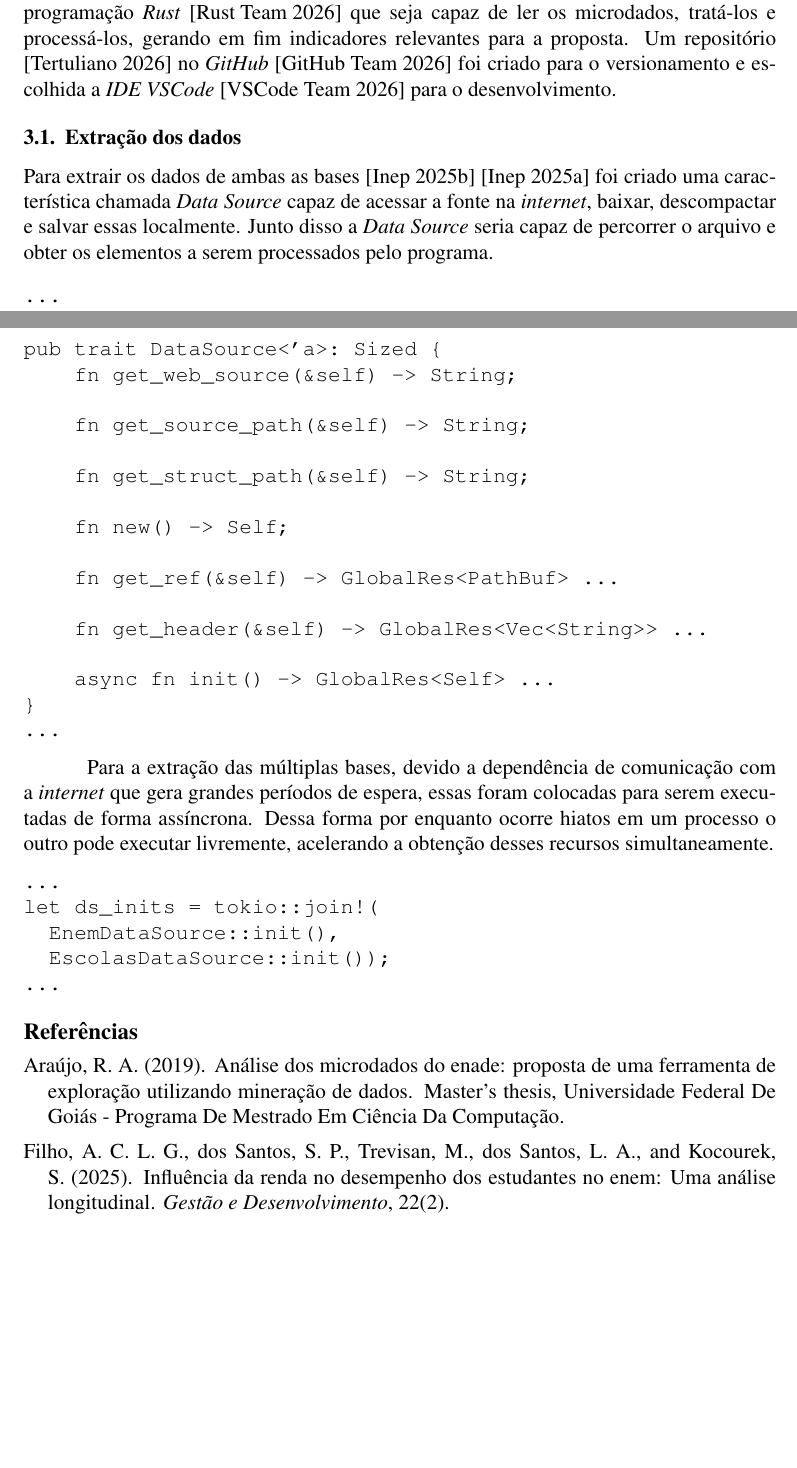
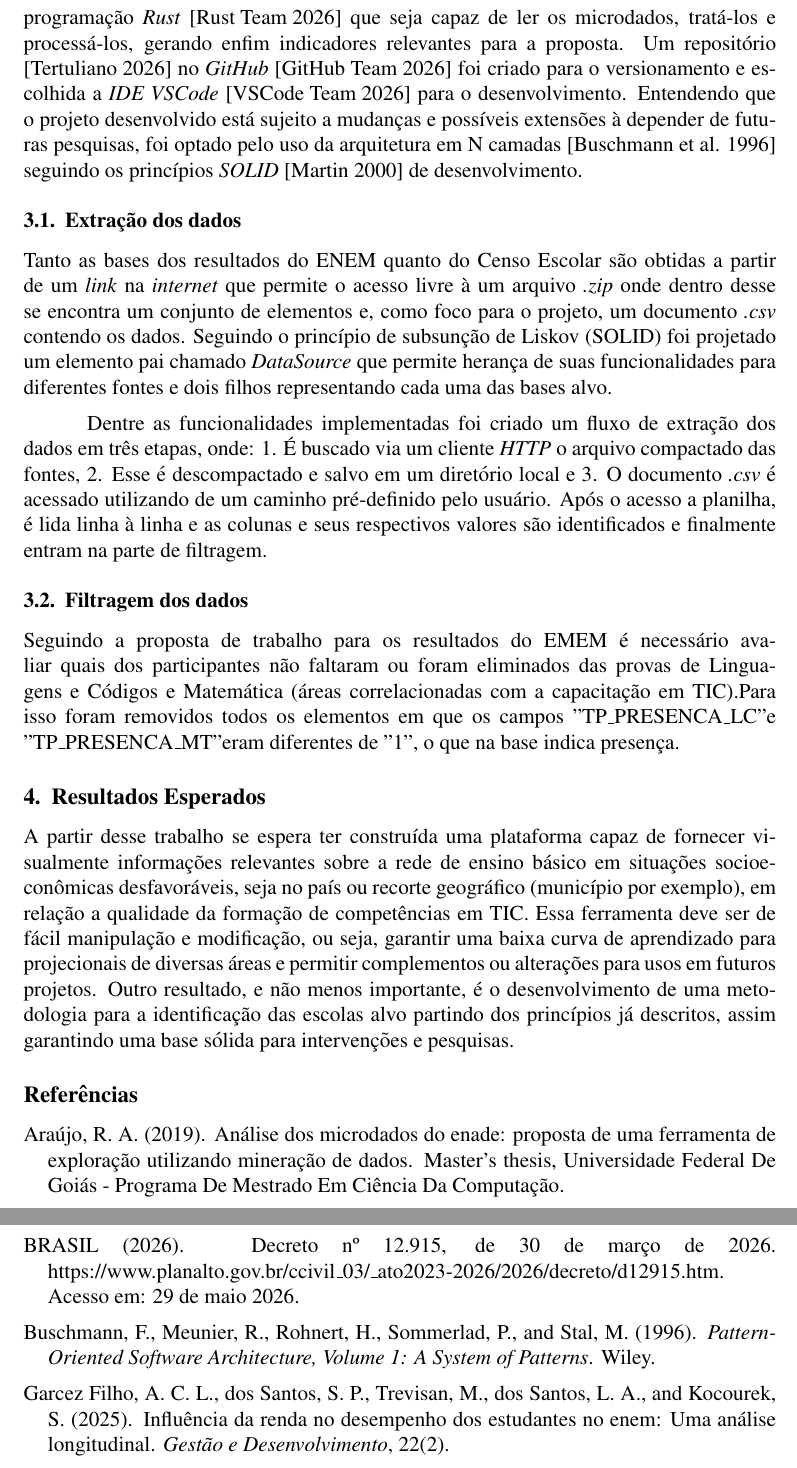
Before and after one commit to felipe-tertuliano/tcc_inep, a LaTeX paper (article/main.tex): two parts of pages 3 and 4 of 5 before the commit and two parts of pages 4 and 5 of 5 after it, joined at a grey line, cut so that both start at the same text, the shorter picture padded with empty space. Compiled offline with pdfLaTeX.

Commit message:
feat: article update and code clean

```diff
--- a/article/main.tex
+++ b/article/main.tex
@@ -111,41 +101,21 @@ O estudo apresentado \cite{mastersthesis:i_t_enem} investiga o impacto do acesso
 
 \section{Metodologia}
 
-Para o objetivo do projeto foram escolhidas duas base de dados a serem tratadas: microdados do ENEM 2024 \cite{misc:micro_enem} e microdados do censo escolar 2024 \cite{misc:micro_escolas}. A partir desas bases foi iniciada a produção de uma ferramenta na linguagem de programação \textit{Rust} \cite{misc:rust_lang} que seja capaz de ler os microdados, tratá-los e processá-los, gerando em fim indicadores relevantes para a proposta. Um repositório \cite{misc:proj_repo} no \textit{GitHub} \cite{misc:github_repo} foi criado para o versionamento e escolhida a \textit{IDE VSCode} \cite{misc:vscode_ide} para o desenvolvimento.
+Para o objetivo do projeto foram escolhidas duas bases de dados a serem tratadas: microdados do ENEM 2024 \cite{misc:micro_enem} e microdados do censo escolar 2024 \cite{misc:micro_escolas}. A partir dessas bases foi iniciada a produção de uma ferramenta na linguagem de programação \textit{Rust} \cite{misc:rust_lang} que seja capaz de ler os microdados, tratá-los e processá-los, gerando enfim indicadores relevantes para a proposta. Um repositório \cite{misc:proj_repo} no \textit{GitHub} \cite{misc:github_repo} foi criado para o versionamento e escolhida a \textit{IDE VSCode} \cite{misc:vscode_ide} para o desenvolvimento. Entendendo que o projeto desenvolvido está sujeito a mudanças e possíveis extensões à depender de futuras pesquisas, foi optado pelo uso da arquitetura em N camadas \cite{book:n_layers} seguindo os princípios \textit{SOLID} \cite{misc:solid} de desenvolvimento.
 
 \subsection{Extração dos dados}
 
-Para extrair os dados de ambas as bases \cite{misc:micro_enem} \cite{misc:micro_escolas} foi criado uma característica chamada \textit{Data Source} capaz de acessar a fonte na \textit{internet}, baixar, descompactar e salvar essas localmente. Junto disso a \textit{Data Source} seria capaz de percorrer o arquivo e obter os elementos a serem processados pelo programa.
+Tanto as bases dos resultados do ENEM quanto do Censo Escolar são obtidas a partir de um \textit{link} na \textit{internet} que permite o acesso livre à um arquivo \textit{.zip} onde dentro desse se encontra um conjunto de elementos e, como foco para o projeto, um documento \textit{.csv} contendo os dados. Seguindo o princípio de subsunção de Liskov (SOLID) foi projetado um elemento pai chamado \textit{DataSource} que permite herança de suas funcionalidades para diferentes fontes e dois filhos representando cada uma das bases alvo.
 
-\begin{verbatim}
-...
-pub trait DataSource<'a>: Sized {
-    fn get_web_source(&self) -> String;
+Dentre as funcionalidades implementadas foi criado um fluxo de extração dos dados em três etapas, onde: 1. É buscado via um cliente \textit{HTTP} o arquivo compactado das fontes, 2. Esse é descompactado e salvo em um diretório local e 3. O documento \textit{.csv} é acessado utilizando de um caminho pré-definido pelo usuário. Após o acesso a planilha, é lida linha à linha e as colunas e seus respectivos valores são identificados e finalmente entram na parte de filtragem.
 
-    fn get_source_path(&self) -> String;
+\subsection{Filtragem dos dados}
 
-    fn get_struct_path(&self) -> String;
+Seguindo a proposta de trabalho para os resultados do EMEM é necessário avaliar quais dos participantes não faltaram ou foram eliminados das provas de Linguagens e Códigos e Matemática (áreas correlacionadas com a capacitação em TIC).Para isso foram removidos todos os elementos em que os campos "TP\_PRESENCA\_LC" e "TP\_PRESENCA\_MT" eram diferentes de "1", o que na base indica presença.
 
-    fn new() -> Self;
+\section{Resultados Esperados}
 
-    fn get_ref(&self) -> GlobalRes<PathBuf> ...
-
-    fn get_header(&self) -> GlobalRes<Vec<String>> ...
-
-    async fn init() -> GlobalRes<Self> ...
-}
-...
-\end{verbatim}
-
-Para a extração das múltiplas bases, devido a dependência de comunicação com a \textit{internet} que gera grandes períodos de espera, essas foram colocadas para serem executadas de forma assíncrona. Dessa forma por enquanto ocorre hiatos em um processo o outro pode executar livremente, acelerando a obtenção desses recursos simultaneamente.
-
-\begin{verbatim}
-...
-let ds_inits = tokio::join!(
-  EnemDataSource::init(),
-  EscolasDataSource::init());
-...
-\end{verbatim}
+A partir desse trabalho se espera ter construída uma plataforma capaz de fornecer visualmente informações relevantes sobre a rede de ensino básico em situações socioeconômicas desfavoráveis, seja no país ou recorte geográfico (município por exemplo), em relação a qualidade da formação de competências em TIC. Essa ferramenta deve ser de fácil manipulação e modificação, ou seja, garantir uma baixa curva de aprendizado para projecionais de diversas áreas e permitir complementos ou alterações para usos em futuros projetos. Outro resultado, e não menos importante, é o desenvolvimento de uma metodologia para a identificação das escolas alvo partindo dos princípios já descritos, assim garantindo uma base sólida para intervenções e pesquisas.
 
 \begin{comment}
 
```
Also changed, not shown: article/sbc-template.bib (+33 -10 lines), article/main.pdf, article/main.tex (26 more changed lines), 1 other file.
